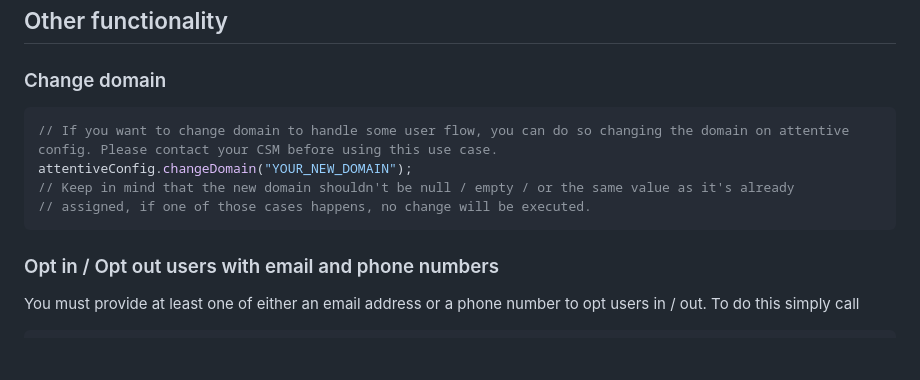
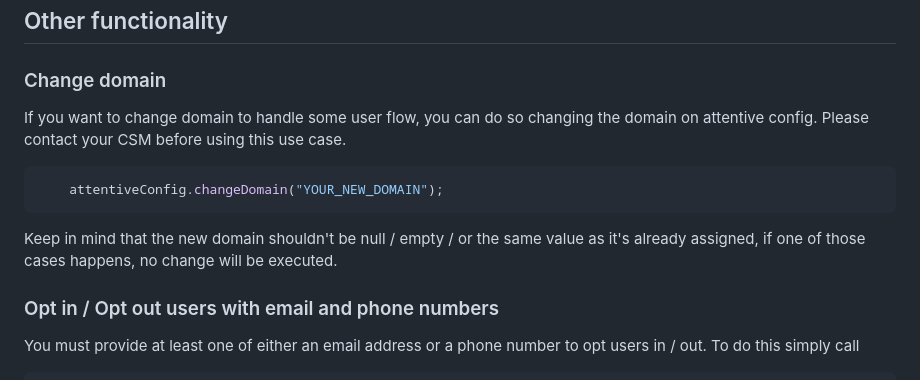
Before and after one commit to attentive-mobile/attentive-android-sdk, a Markdown page: README.md, the part around the change. Rendered like a GitHub page; blank space fills up the shorter version.

Commit message:
Update README with domain change instructions
Clarified instructions for changing domain in attentive config.

Signed-off-by: Tyler Pfaff <tylerpfaff@gmail.com>

````diff
--- a/README.md
+++ b/README.md
@@ -299,12 +299,13 @@
 
 ### Change domain
 
+If you want to change domain to handle some user flow, you can do so changing the domain on attentive config. Please contact your CSM before using this use case.
 ```kotlin
-// If you want to change domain to handle some user flow, you can do so changing the domain on attentive config. Please contact your CSM before using this use case.
-attentiveConfig.changeDomain("YOUR_NEW_DOMAIN");
-// Keep in mind that the new domain shouldn't be null / empty / or the same value as it's already
-// assigned, if one of those cases happens, no change will be executed.
+    attentiveConfig.changeDomain("YOUR_NEW_DOMAIN");
 ```
+Keep in mind that the new domain shouldn't be null / empty / or the same value as it's already
+assigned, if one of those cases happens, no change will be executed.
+
 
 ### Opt in / Opt out users with email and phone numbers
 You must provide at least one of either an email address or a phone number to opt users in / out. To do this simply call
````
